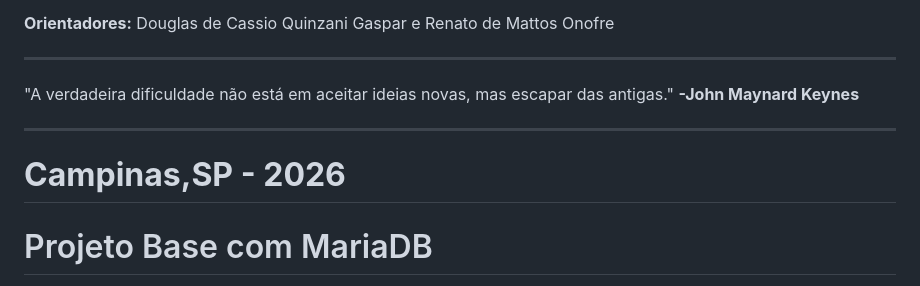
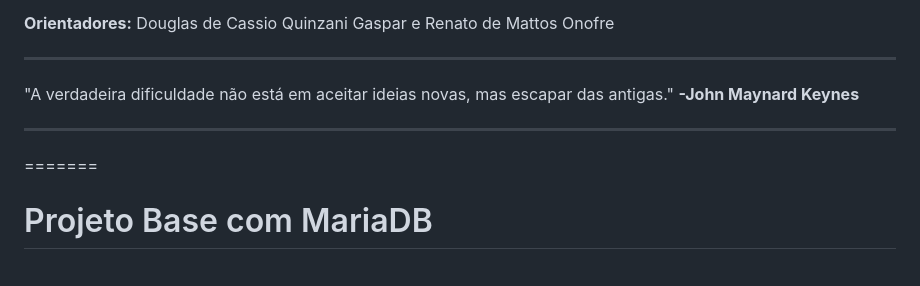
Before and after one commit to henrygabth/proj_liberacaoAluno, a Markdown page: README.md, the part around the change. Drawn GitHub-style.

```diff
--- a/README.md
+++ b/README.md
@@ -94,7 +94,6 @@ Douglas de Cassio Quinzani Gaspar e Renato de Mattos Onofre
 
 ---
 
-**Campinas,SP - 2026**
 =======
 # Projeto Base com MariaDB
 
```
